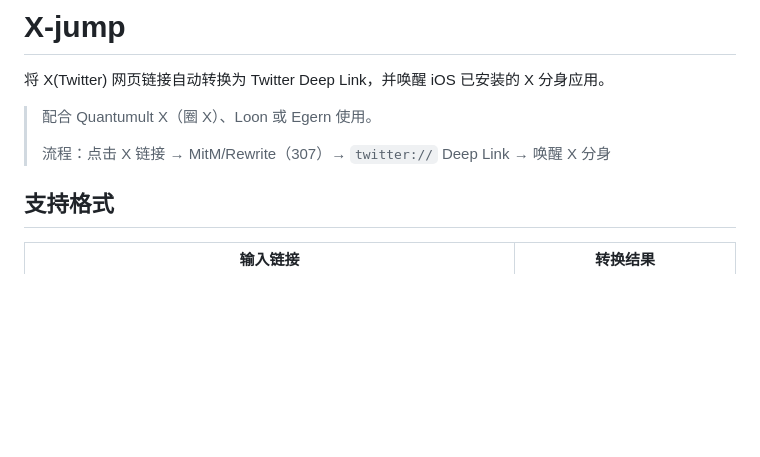
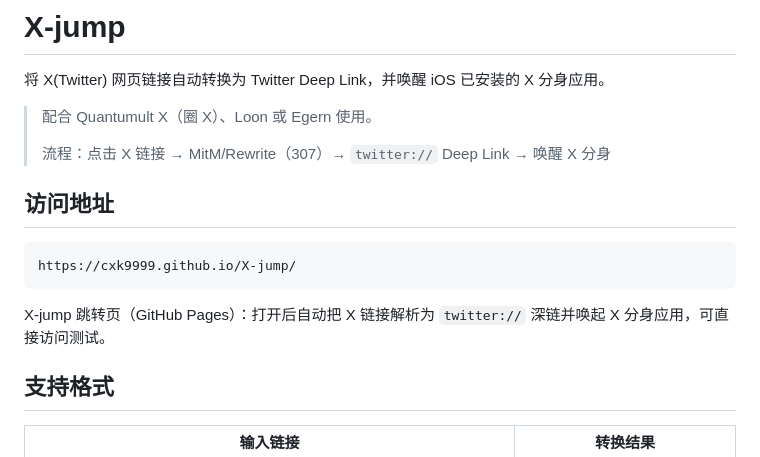
Before and after one commit to cxk9999/X-jump, a Markdown page: README.md, the part around the change. Drawn GitHub-style; blank space fills up the shorter version.

Commit message:
README: add jump-page access URL (pure link)

````diff
--- a/README.md
+++ b/README.md
@@ -5,6 +5,14 @@
 > 配合 Quantumult X（圈 X）、Loon 或 Egern 使用。
 >
 > 流程：点击 X 链接 → MitM/Rewrite（307）→ `twitter://` Deep Link → 唤醒 X 分身
+
+## 访问地址
+
+```
+https://cxk9999.github.io/X-jump/
+```
+
+X-jump 跳转页（GitHub Pages）：打开后自动把 X 链接解析为 `twitter://` 深链并唤起 X 分身应用，可直接访问测试。
 
 ## 支持格式
 
````
